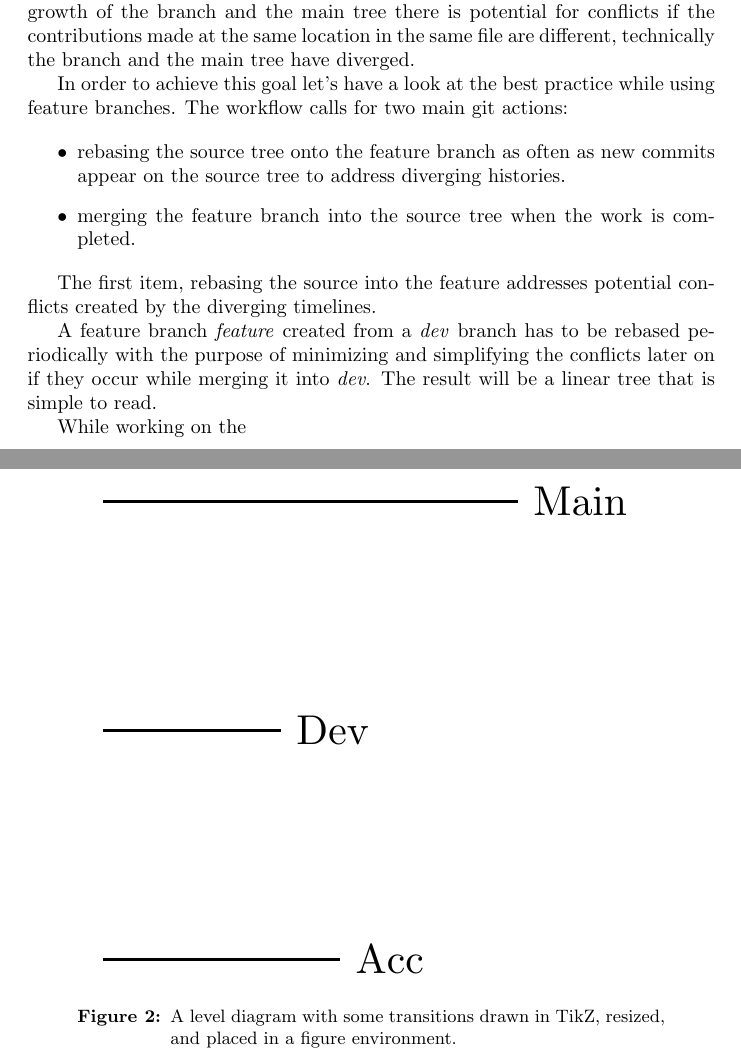
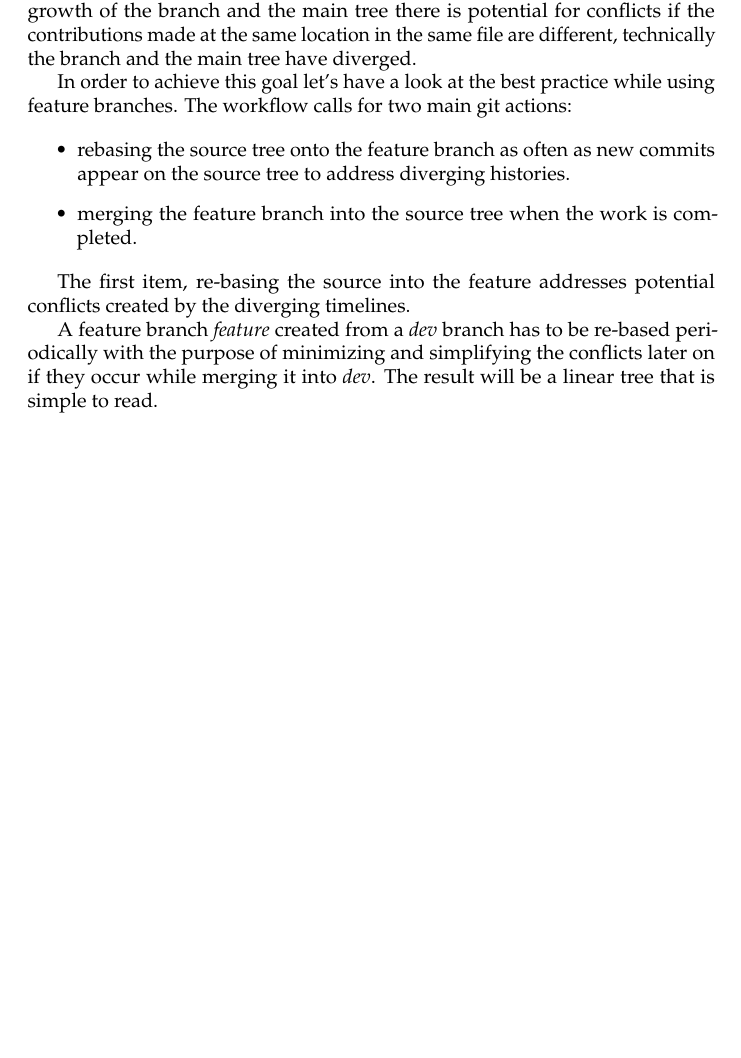
Before and after one commit to padames/Git-workflow, a LaTeX document (main.tex): two parts of pages 1 and 2 of 2 before the commit and part of the page after it, the two joined at a grey line, cut so that both start at the same text, the shorter picture padded with empty space. Compiled offline with pdfLaTeX.

Commit message:
changed font and removed old code

```diff
--- a/main.tex
+++ b/main.tex
@@ -6,6 +6,12 @@
 % I only need the arrows for this one.
 \usepackage{tikz}
 \usetikzlibrary{arrows}
+\usepackage{microtype}
+%\usepackage{charter}
+%\usepackage{palatino}
+%\usepackage{newcent}
+% \usepackage{bookman}
+\usepackage{mathpazo}
 
 % Nice captions.
 \usepackage[hang,small,bf]{caption}
@@ -45,46 +51,45 @@ The workflow calls for two main git actions:
     \item merging the feature branch into the source tree when the work is completed.
 \end{itemize}
 
-The first item, rebasing the source into the feature addresses potential conflicts created by the diverging timelines.
+The first item, re-basing the source into the feature addresses potential conflicts created by the diverging timelines.
 
 
 
 
-A feature branch \textit{feature} created from a \textit{dev} branch has to be rebased periodically with the purpose of minimizing and simplifying the conflicts later on if they occur while merging it into \textit{dev}.
+A feature branch \textit{feature} created from a \textit{dev} branch has to be re-based periodically with the purpose of minimizing and simplifying the conflicts later on if they occur while merging it into \textit{dev}.
 The result will be a linear tree that is simple to read.
 
-While working on the
 
 % Place the TikZ picture in a figure environment.
-\begin{figure}
-\centerline{
-  % Resize it to 5cm wide.
-  \resizebox{10cm}{!}{
-    \begin{tikzpicture}[
-      scale=0.5,
-      level/.style={thick},
-      virtual/.style={thick,densely dashed},
-      trans/.style={thick,<->,shorten >=2pt,shorten <=2pt,>=stealth},
-      classical/.style={thin,double,<->,shorten >=4pt,shorten <=4pt,>=stealth}
-    ]
-    % Draw the energy levels.
-    \draw[level] (0cm,11em) -- (7cm,11em) node[right] {Main};
-    \draw[level] (0cm,0em) -- (3cm,0em) node[right] {Dev};
-    % \draw[level] (2cm,11em) -- (4cm,11em) node[midway,above] {\ket{b}};
-    \draw[level] (0cm,-11em) -- (4cm,-11em) node[right] {Acc};
-    % Draw the virtual levels.
-    % \d1raw[virtual] (2cm,8em) -- (4cm,8em) node[midway,above] {\De{1}};
-    % \draw[virtual] (4cm,-8em) -- (6cm,-8em) node[midway,below] {\De{2}};
-    % \draw[virtual] (2cm,-5em) -- (0cm,-5em) node[midway,above] {\De{3}};
-    % % Draw the transitions.
-    % \draw[trans] (1cm,-2em) -- (2.5cm,8em) node[midway,left] {\Om{1}};
-    % \draw[trans] (3.5cm,8em) -- (5cm,-8em) node[midway,right] {\Om{2}};
-    % \draw[classical] (4.5cm,-8em) -- (1.5cm,-5em) node[midway,below] {\Ga{}};
-    \end{tikzpicture}
-  }
-}
-\caption{A level diagram with some transitions drawn in TikZ, resized,
-                and placed in a figure environment.}
-\end{figure}
+% \begin{figure}
+% \centerline{
+%   % Resize it to 5cm wide.
+%   \resizebox{10cm}{!}{
+%     \begin{tikzpicture}[
+%       scale=0.5,
+%       level/.style={thick},
+%       virtual/.style={thick,densely dashed},
+%       trans/.style={thick,<->,shorten >=2pt,shorten <=2pt,>=stealth},
+%       classical/.style={thin,double,<->,shorten >=4pt,shorten <=4pt,>=stealth}
+%     ]
+%     % Draw the energy levels.
+%     \draw[level] (0cm,11em) -- (7cm,11em) node[right] {Main};
+%     \draw[level] (0cm,0em) -- (3cm,0em) node[right] {Dev};
+%     % \draw[level] (2cm,11em) -- (4cm,11em) node[midway,above] {\ket{b}};
+%     \draw[level] (0cm,-11em) -- (4cm,-11em) node[right] {Acc};
+%     % Draw the virtual levels.
+%     % \d1raw[virtual] (2cm,8em) -- (4cm,8em) node[midway,above] {\De{1}};
+%     % \draw[virtual] (4cm,-8em) -- (6cm,-8em) node[midway,below] {\De{2}};
+%     % \draw[virtual] (2cm,-5em) -- (0cm,-5em) node[midway,above] {\De{3}};
+%     % % Draw the transitions.
+%     % \draw[trans] (1cm,-2em) -- (2.5cm,8em) node[midway,left] {\Om{1}};
+%     % \draw[trans] (3.5cm,8em) -- (5cm,-8em) node[midway,right] {\Om{2}};
+%     % \draw[classical] (4.5cm,-8em) -- (1.5cm,-5em) node[midway,below] {\Ga{}};
+%     \end{tikzpicture}
+%   }
+% }
+% \caption{A level diagram with some transitions drawn in TikZ, resized,
+%                 and placed in a figure environment.}
+% \end{figure}
 
 \end{document}
```
